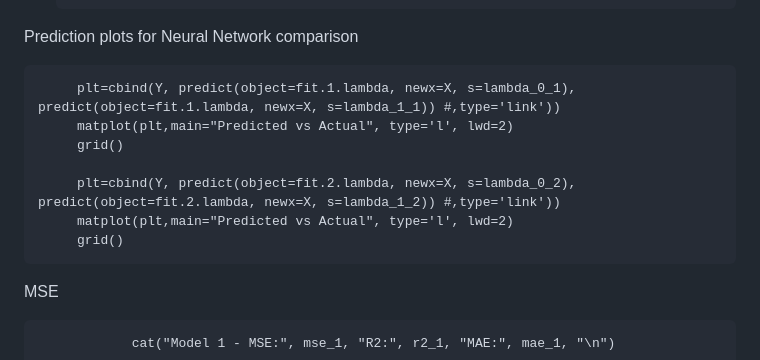
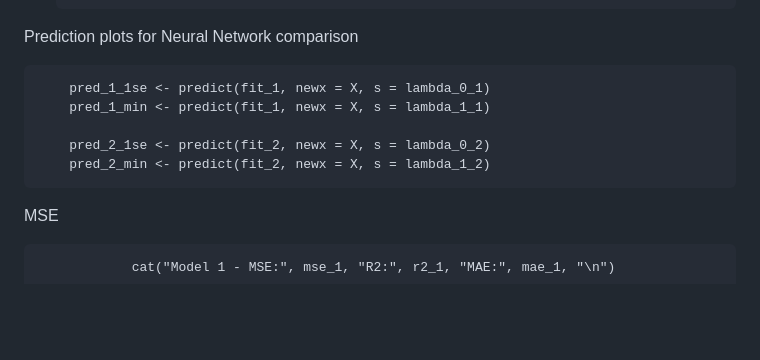
Before and after one commit to Aiecco/Stat-Methods-2024, a Markdown page: README.md, the part around the change. Rendered like a GitHub page; blank space fills up the shorter version.

Commit message:
gglasso preds

```diff
--- a/README.md
+++ b/README.md
@@ -312,13 +312,11 @@ What we plot (gglasso):
 
 Prediction plots for Neural Network comparison
 
-         plt=cbind(Y, predict(object=fit.1.lambda, newx=X, s=lambda_0_1), predict(object=fit.1.lambda, newx=X, s=lambda_1_1)) #,type='link'))
-         matplot(plt,main="Predicted vs Actual", type='l', lwd=2)
-         grid()
+        pred_1_1se <- predict(fit_1, newx = X, s = lambda_0_1)
+        pred_1_min <- predict(fit_1, newx = X, s = lambda_1_1)
 
-         plt=cbind(Y, predict(object=fit.2.lambda, newx=X, s=lambda_0_2), predict(object=fit.2.lambda, newx=X, s=lambda_1_2)) #,type='link'))
-         matplot(plt,main="Predicted vs Actual", type='l', lwd=2)
-         grid()
+        pred_2_1se <- predict(fit_2, newx = X, s = lambda_0_2)
+        pred_2_min <- predict(fit_2, newx = X, s = lambda_1_2)
 
 
 MSE
```
